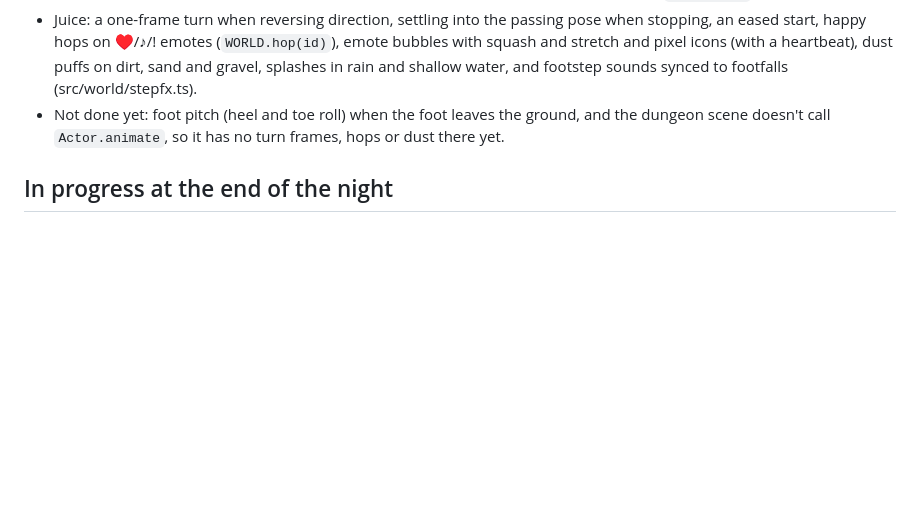
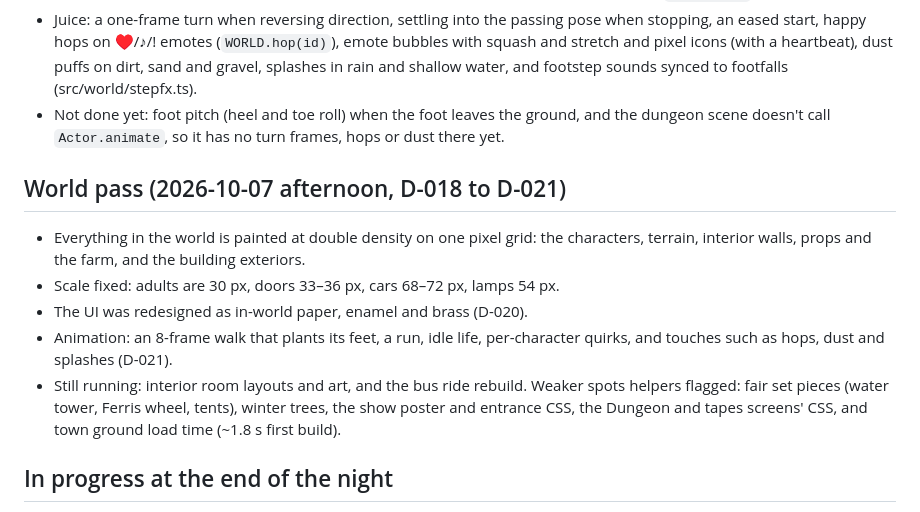
Before and after one commit to dumbugg1312/turnbuckle-alley, a Markdown page: PROGRESS.md, the part around the change. GitHub-like rendering; blank space fills up the shorter version.

Commit message:
Progress notes for the world pass
Co-Authored-By: Claude Opus 5.5 <noreply@anthropic.com>

```diff
--- a/PROGRESS.md
+++ b/PROGRESS.md
@@ -30,6 +30,13 @@ Status of the overnight build (night of 2026-10-06).
 - Juice: a one-frame turn when reversing direction, settling into the passing pose when stopping, an eased start, happy hops on ♥/♪/! emotes (`WORLD.hop(id)`), emote bubbles with squash and stretch and pixel icons (with a heartbeat), dust puffs on dirt, sand and gravel, splashes in rain and shallow water, and footstep sounds synced to footfalls (src/world/stepfx.ts).
 - Not done yet: foot pitch (heel and toe roll) when the foot leaves the ground, and the dungeon scene doesn't call `Actor.animate`, so it has no turn frames, hops or dust there yet.
 
+## World pass (2026-10-07 afternoon, D-018 to D-021)
+- Everything in the world is painted at double density on one pixel grid: the characters, terrain, interior walls, props and the farm, and the building exteriors.
+- Scale fixed: adults are 30 px, doors 33–36 px, cars 68–72 px, lamps 54 px.
+- The UI was redesigned as in-world paper, enamel and brass (D-020).
+- Animation: an 8-frame walk that plants its feet, a run, idle life, per-character quirks, and touches such as hops, dust and splashes (D-021).
+- Still running: interior room layouts and art, and the bus ride rebuild. Weaker spots helpers flagged: fair set pieces (water tower, Ferris wheel, tents), winter trees, the show poster and entrance CSS, the Dungeon and tapes screens' CSS, and town ground load time (~1.8 s first build).
+
 ## In progress at the end of the night
 - Done since: all 34 characters have dialogue files; the main story runs through the Homecoming finale and credits (src/story-main/chapters/).
 
```
